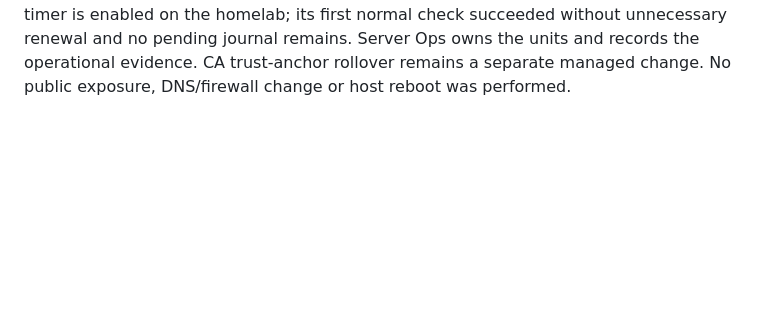
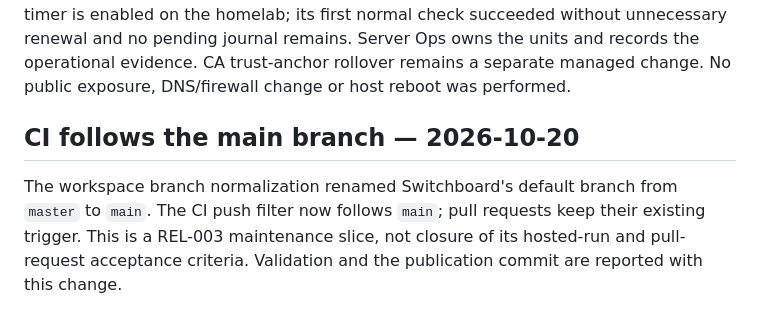
Before and after one commit to ozal-project/ozal, a Markdown page: docs/IMPLEMENTED.md, the part around the change. Drawn GitHub-style; blank space fills up the shorter version.

```diff
--- a/docs/IMPLEMENTED.md
+++ b/docs/IMPLEMENTED.md
@@ -654,3 +654,12 @@ normal check succeeded without unnecessary renewal and no pending journal
 remains. Server Ops owns the units and records the operational evidence.
 CA trust-anchor rollover remains a separate managed change. No public exposure,
 DNS/firewall change or host reboot was performed.
+
+
+## CI follows the main branch — 2026-10-20
+
+The workspace branch normalization renamed Switchboard's default branch from
+`master` to `main`. The CI push filter now follows `main`; pull requests keep
+their existing trigger. This is a REL-003 maintenance slice, not closure of
+its hosted-run and pull-request acceptance criteria. Validation and the
+publication commit are reported with this change.
```
Also changed, not shown: docs/TO_IMPLEMENT.md (+1 -1 lines), docs/learning/LEARNING_LOG.md (+8 -0 lines).
